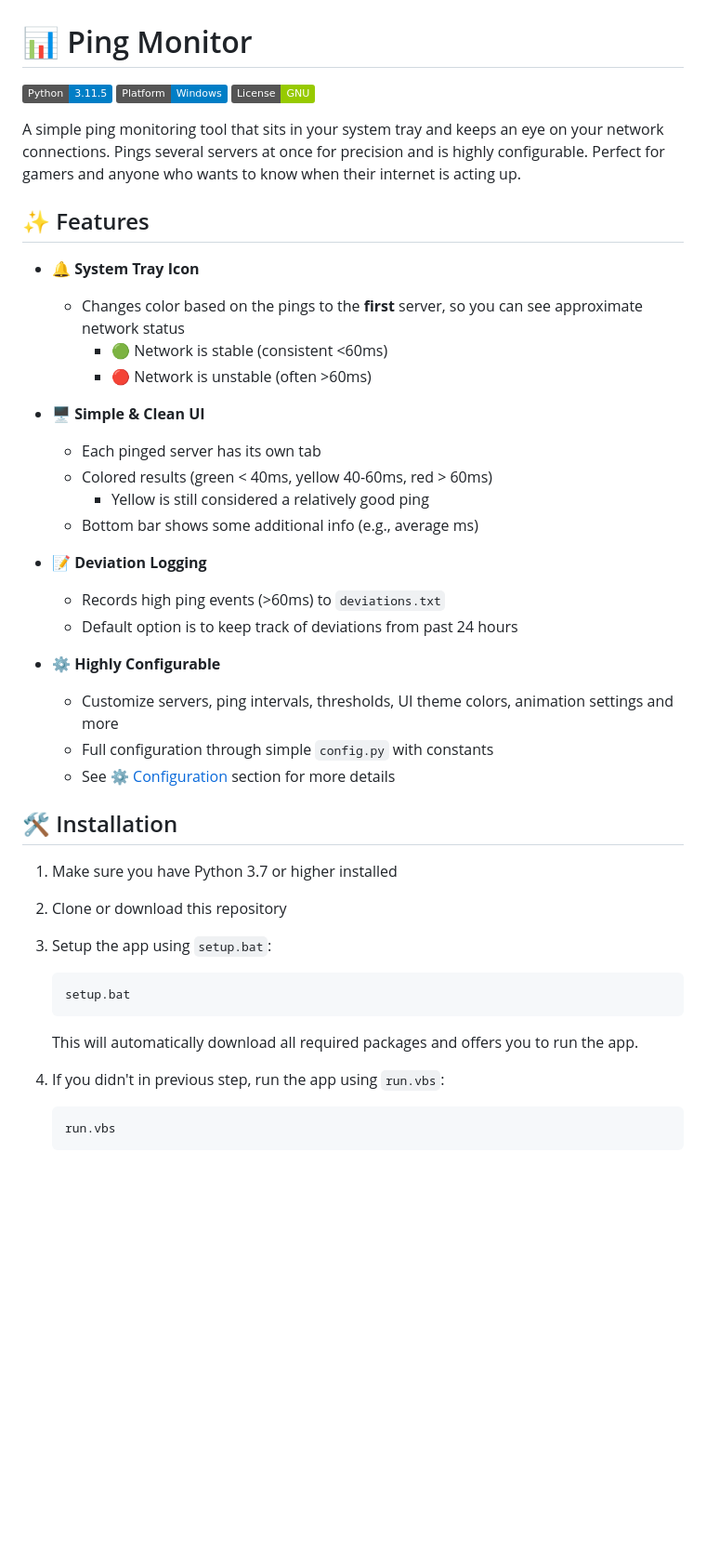
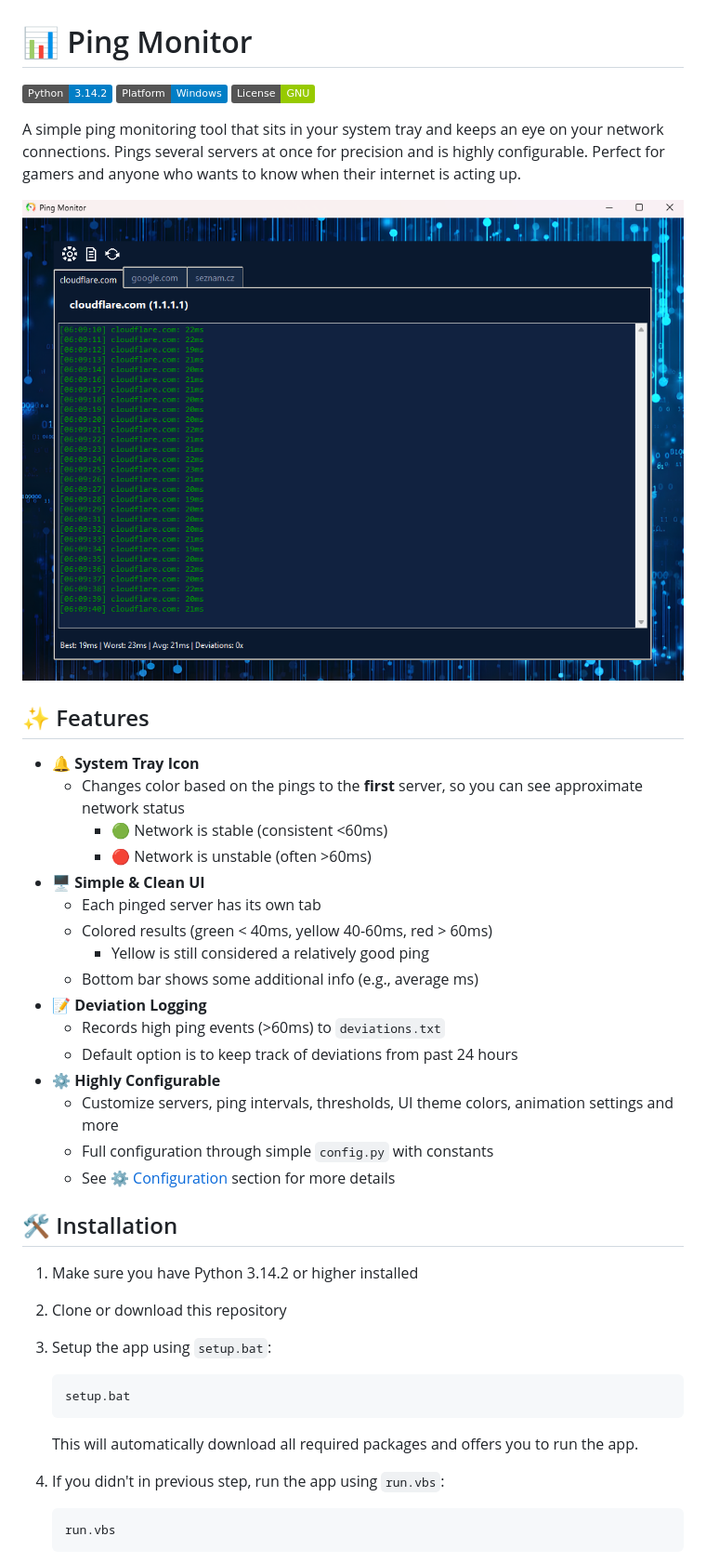
Before and after one commit to matejkadlec/ping-monitor, a Markdown page: README.md, the part around one of its changes. Shown at 93% size. GitHub-like rendering; pictures changed too: assets/example.png (added); badges without logos; blank space fills up the shorter version.

````diff
--- a/README.md
+++ b/README.md
@@ -1,10 +1,12 @@
 # 📊 Ping Monitor
 
-![Python 3.11.5](https://img.shields.io/badge/Python-3.11.5-blue)
+![Python 3.14.2](https://img.shields.io/badge/Python-3.14.2-blue)
 ![Platform Windows](https://img.shields.io/badge/Platform-Windows-blue)
 ![License GNU](https://img.shields.io/badge/License-GNU-green)
 
 A simple ping monitoring tool that sits in your system tray and keeps an eye on your network connections. Pings several servers at once for precision and is highly configurable. Perfect for gamers and anyone who wants to know when their internet is acting up.
+
+![Ping Monitor Example](assets/example.png)
 
 ## ✨ Features
 
@@ -12,17 +14,14 @@ A simple ping monitoring tool that sits in your system tray and keeps an eye on
   - Changes color based on the pings to the **first** server, so you can see approximate network status
     - 🟢 Network is stable (consistent <60ms)
     - 🔴 Network is unstable (often >60ms)
-
 - 🖥️ **Simple & Clean UI**
   - Each pinged server has its own tab
   - Colored results (green < 40ms, yellow 40-60ms, red > 60ms)
     - Yellow is still considered a relatively good ping
   - Bottom bar shows some additional info (e.g., average ms)
-
 - 📝 **Deviation Logging**
   - Records high ping events (>60ms) to `deviations.txt`
   - Default option is to keep track of deviations from past 24 hours
-
 - ⚙️ **Highly Configurable**
   - Customize servers, ping intervals, thresholds, UI theme colors, animation settings and more
   - Full configuration through simple `config.py` with constants
@@ -30,16 +29,18 @@ A simple ping monitoring tool that sits in your system tray and keeps an eye on
 
 ## 🛠️ Installation
 
-1. Make sure you have Python 3.7 or higher installed
+1. Make sure you have Python 3.14.2 or higher installed
 2. Clone or download this repository
 3. Setup the app using `setup.bat`:
+
    ```bash
    setup.bat
    ```
 
-    This will automatically download all required packages and offers you to run the app.
+   This will automatically download all required packages and offers you to run the app.
 
 4. If you didn't in previous step, run the app using `run.vbs`:
+
    ```bash
    run.vbs
    ```
````
Also changed, not shown: other parts of README.md (+5 -11 lines), AGENTS.md (added, +60 -0 lines), DESIGN.md (deleted, +0 -56 lines), 11 other files.
